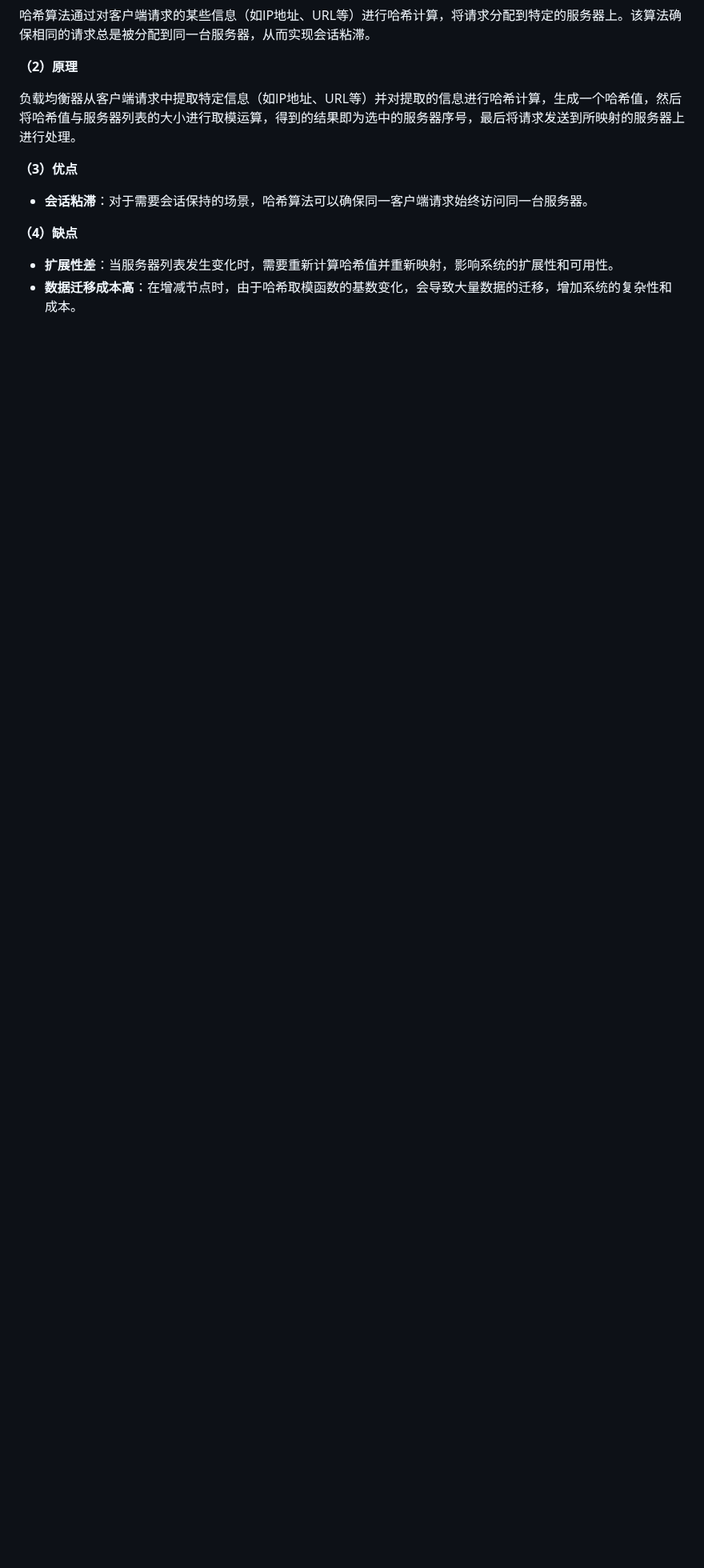
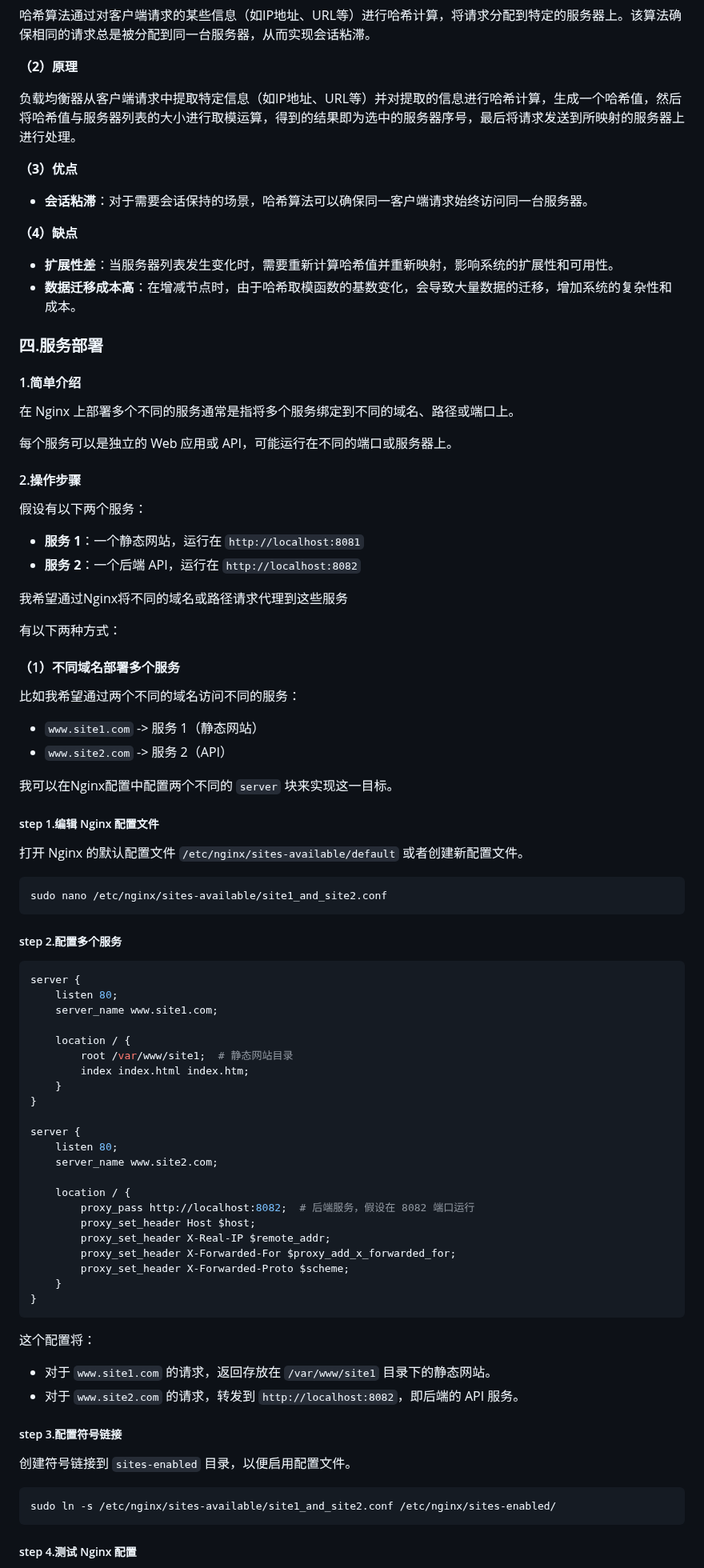
Before and after one commit to ZhouQuan-7237/Tasks, a Markdown page: 阶段九学习成果/学习内容/项目部署学习笔记.md, the part around one of its changes. Shown at 80% size. GitHub-like rendering; blank space fills up the shorter version.

````diff
--- a/阶段九学习成果/学习内容/项目部署学习笔记.md
+++ b/阶段九学习成果/学习内容/项目部署学习笔记.md
@@ -320,3 +326,83 @@ IP Hash算法将客户端的IP地址通过哈希函数计算得到一个值，
 * **扩展性差**：当服务器列表发生变化时，需要重新计算哈希值并重新映射，影响系统的扩展性和可用性。
 * **数据迁移成本高**：在增减节点时，由于哈希取模函数的基数变化，会导致大量数据的迁移，增加系统的复杂性和成本。
 
+### 四.服务部署
+
+#### 1.简单介绍
+
+在 Nginx 上部署多个不同的服务通常是指将多个服务绑定到不同的域名、路径或端口上。
+
+每个服务可以是独立的 Web 应用或 API，可能运行在不同的端口或服务器上。
+
+#### 2.操作步骤
+
+假设有以下两个服务：
+
+- **服务 1**：一个静态网站，运行在 `http://localhost:8081`
+- **服务 2**：一个后端 API，运行在 `http://localhost:8082`
+
+我希望通过Nginx将不同的域名或路径请求代理到这些服务
+
+有以下两种方式：
+
+#### （1）不同域名部署多个服务
+
+比如我希望通过两个不同的域名访问不同的服务：
+
+- `www.site1.com` -> 服务 1（静态网站）
+- `www.site2.com` -> 服务 2（API）
+
+我可以在Nginx配置中配置两个不同的 `server` 块来实现这一目标。
+
+
+
+##### step 1.编辑 Nginx 配置文件
+
+打开 Nginx 的默认配置文件 `/etc/nginx/sites-available/default` 或者创建新配置文件。
+
+```bash
+sudo nano /etc/nginx/sites-available/site1_and_site2.conf
+```
+
+##### step 2.配置多个服务
+
+```nginx
+server {
+    listen 80;
+    server_name www.site1.com;
+
+    location / {
+        root /var/www/site1;  # 静态网站目录
+        index index.html index.htm;
+    }
+}
+
+server {
+    listen 80;
+    server_name www.site2.com;
+
+    location / {
+        proxy_pass http://localhost:8082;  # 后端服务，假设在 8082 端口运行
+        proxy_set_header Host $host;
+        proxy_set_header X-Real-IP $remote_addr;
+        proxy_set_header X-Forwarded-For $proxy_add_x_forwarded_for;
+        proxy_set_header X-Forwarded-Proto $scheme;
+    }
+}
+```
+
+这个配置将：
+
+- 对于 `www.site1.com` 的请求，返回存放在 `/var/www/site1` 目录下的静态网站。
+- 对于 `www.site2.com` 的请求，转发到 `http://localhost:8082`，即后端的 API 服务。
+
+##### step 3.配置符号链接
+
+创建符号链接到 `sites-enabled` 目录，以便启用配置文件。
+
+```bash
+sudo ln -s /etc/nginx/sites-available/site1_and_site2.conf /etc/nginx/sites-enabled/
+```
+
+##### step 4.测试 Nginx 配置
+
````
Also changed, not shown: other parts of 阶段九学习成果/学习内容/项目部署学习笔记.md (+91 -0 lines).
